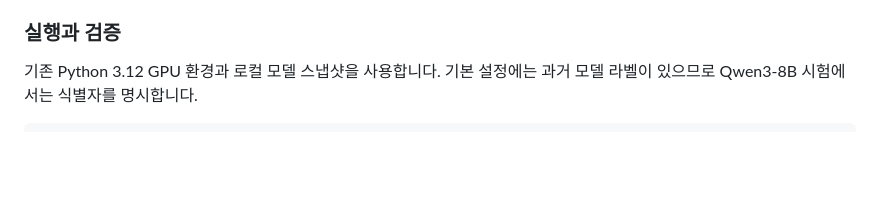
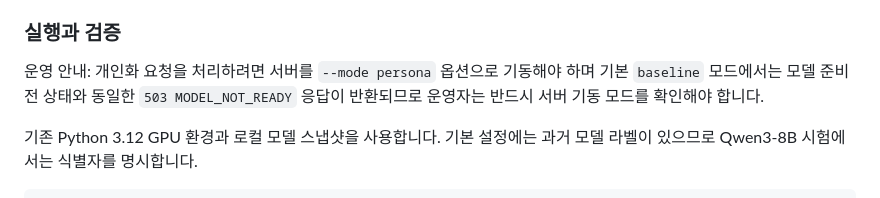
Before and after one commit to Aurelia-aurity/Replica, a Markdown page: ai/README.md, the part around the change. Drawn GitHub-style; blank space fills up the shorter version.

Commit message:
docs(ai): clarify persona server startup mode

````diff
--- a/ai/README.md
+++ b/ai/README.md
@@ -115,6 +115,8 @@ mock 검사는 GPU·모델·네트워크 없이 실행합니다. 실제 검증
 
 ### 실행과 검증
 
+운영 안내: 개인화 요청을 처리하려면 서버를 `--mode persona` 옵션으로 기동해야 하며 기본 `baseline` 모드에서는 모델 준비 전 상태와 동일한 `503 MODEL_NOT_READY` 응답이 반환되므로 운영자는 반드시 서버 기동 모드를 확인해야 합니다.
+
 기존 Python 3.12 GPU 환경과 로컬 모델 스냅샷을 사용합니다. 기본 설정에는 과거 모델 라벨이 있으므로 Qwen3-8B 시험에서는 식별자를 명시합니다.
 
 ```bash
````
